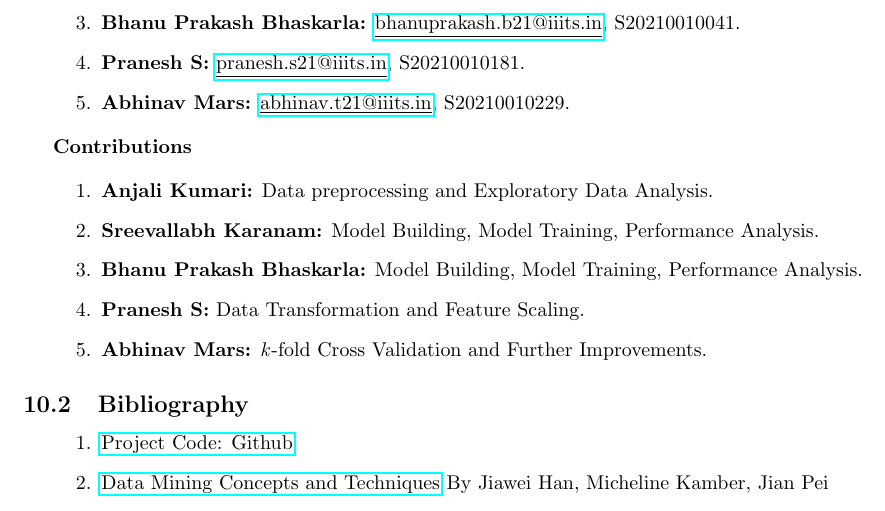
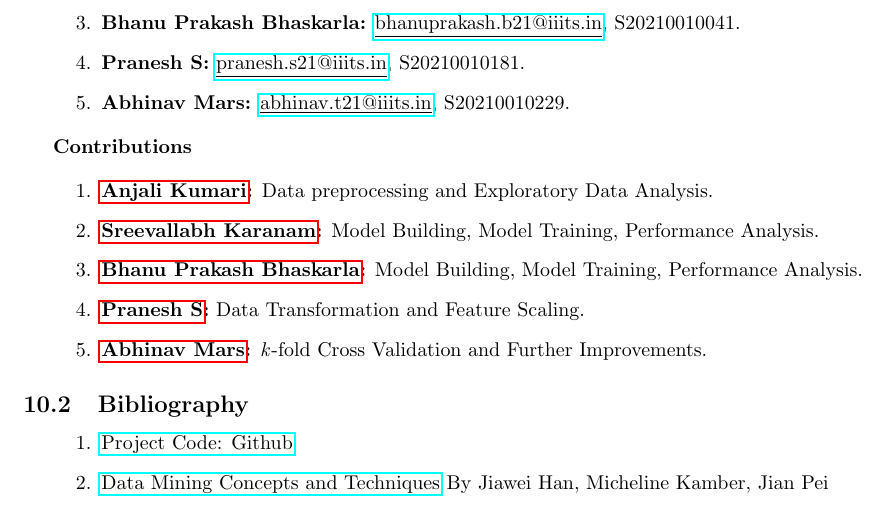
Before and after one commit to Anjali19991/Mushroom-Classification, a LaTeX document (Project015.tex): part of page 9 of 9, cut so that both start at the same text. Compiled offline with pdfLaTeX.

Commit message:
Update in tex due roll no misplace

```diff
--- a/Project015.tex
+++ b/Project015.tex
@@ -305,11 +305,11 @@ All the authors belong to Indian Institute of Information Technology, Sri City.
 \textbf{Contributions}
 
 \begin{enumerate}
-    \item \label{author:anjali} \textbf{Anjali Kumari:} Data preprocessing and Exploratory Data Analysis.
-    \item \label{author:sreevallabh} \textbf{Sreevallabh Karanam:} Model Building, Model Training, Performance Analysis.
-    \item \label{author:bhanu} \textbf{Bhanu Prakash Bhaskarla:} Model Building, Model Training, Performance Analysis.
-    \item \label{author:pranesh} \textbf{Pranesh S:} Data Transformation and Feature Scaling.
-    \item \label{author:abhinav} \textbf{Abhinav Mars:} \textit{k}-fold Cross Validation and Further Improvements.
+    \item \textbf{\hyperref[author:anjali]{Anjali Kumari}:} Data preprocessing and Exploratory Data Analysis.
+    \item \textbf{\hyperref[author:sreevallabh]{Sreevallabh Karanam}:} Model Building, Model Training, Performance Analysis.
+    \item \textbf{\hyperref[author:bhanu]{Bhanu Prakash Bhaskarla}:} Model Building, Model Training, Performance Analysis.
+    \item \textbf{\hyperref[author:pranesh]{Pranesh S}:} Data Transformation and Feature Scaling.
+    \item \textbf{\hyperref[author:abhinav]{Abhinav Mars}:} \textit{k}-fold Cross Validation and Further Improvements.
 \end{enumerate}
 
 \subsection{Bibliography}\label{bibliography}
```
Also changed, not shown: Project015.pdf.
